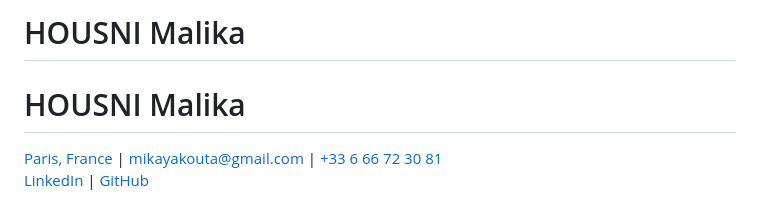
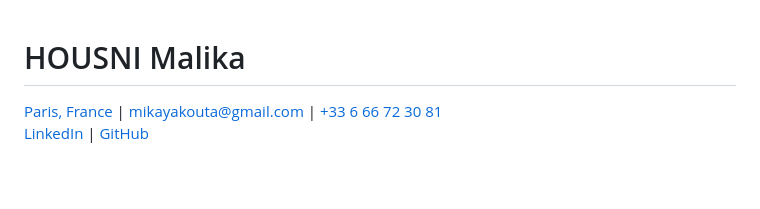
Before and after one commit to joupify/malika-housni_cv, a Markdown page: CV_MH_ROR_FR.md, the part around the change. Drawn GitHub-style; blank space fills up the shorter version.

```diff
--- a/CV_MH_ROR_FR.md
+++ b/CV_MH_ROR_FR.md
@@ -1,5 +1,3 @@
-# HOUSNI Malika
-
 # HOUSNI Malika
 [Paris, France](https://www.google.com/maps?q=Paris,+France) | [mikayakouta@gmail.com](mailto:mikayakouta@gmail.com) | [ +33 6 66 72 30 81](tel:+33666723081)
 [LinkedIn](https://linkedin.com/in/housnim) | [GitHub](https://github.com/joupify)
```
